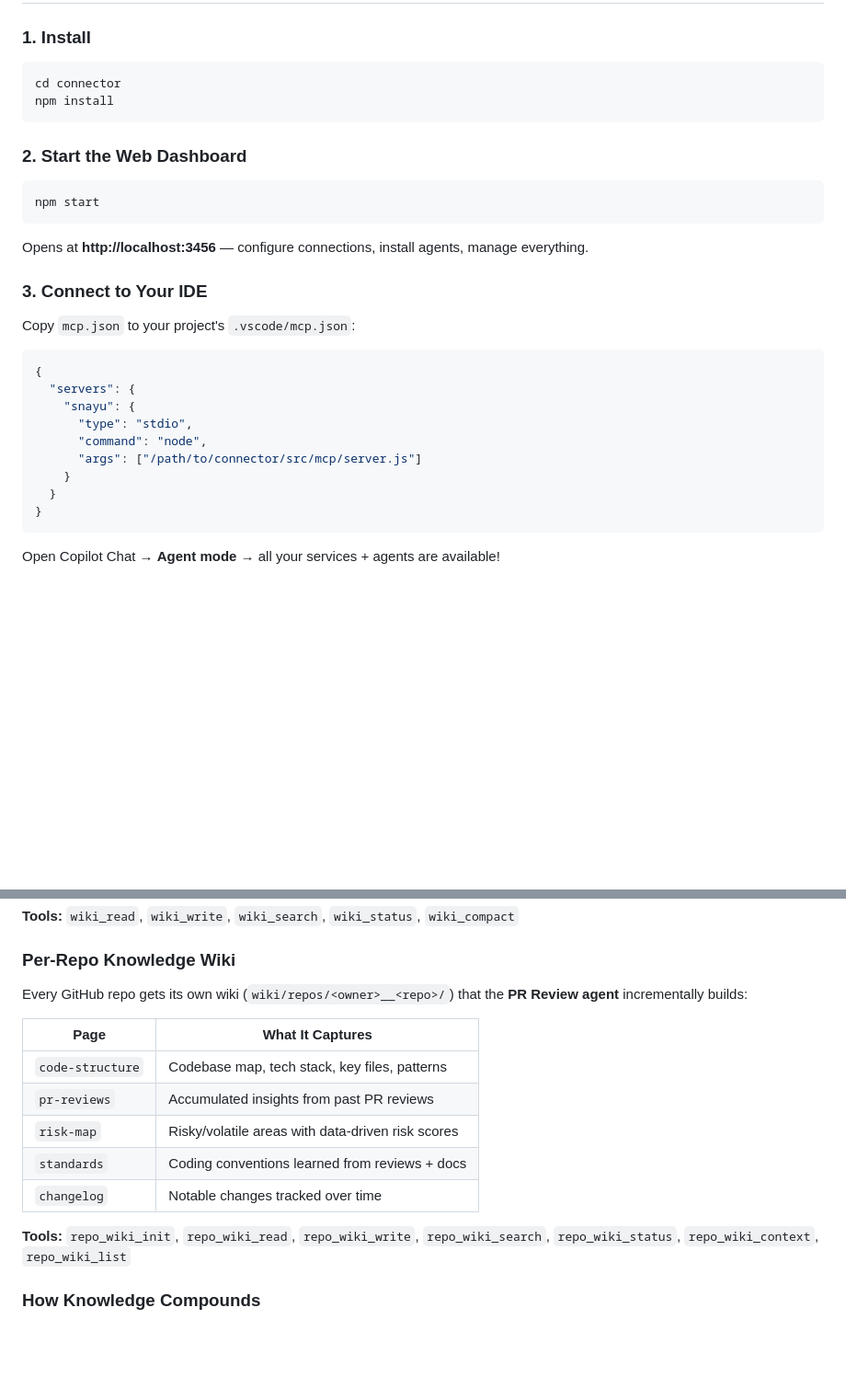
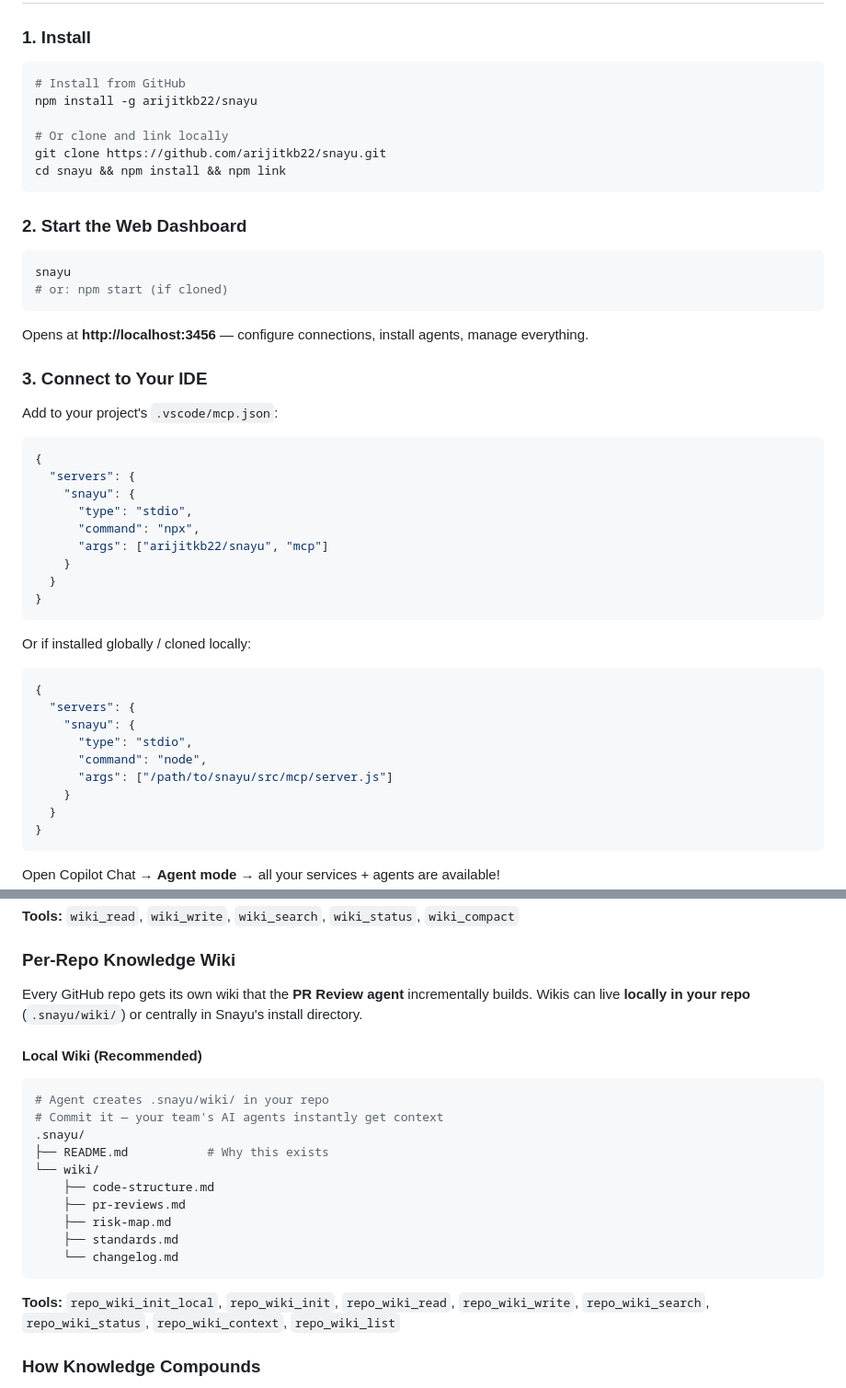
Before and after one commit to arijitkb22/snayu, a Markdown page: README.md, 2 parts joined by grey strips. Shown at 92% size. Drawn GitHub-style; blank space fills up the shorter version.

Commit message:
docs: update README with GitHub install instructions and local wiki

````diff
--- a/README.md
+++ b/README.md
@@ -17,21 +17,40 @@ But it's more than a connector. Snayu includes a **no-code agent builder** with
 ### 1. Install
 
 ```bash
-cd connector
-npm install
+# Install from GitHub
+npm install -g arijitkb22/snayu
+
+# Or clone and link locally
+git clone https://github.com/arijitkb22/snayu.git
+cd snayu && npm install && npm link
 ```
 
 ### 2. Start the Web Dashboard
 
 ```bash
-npm start
+snayu
+# or: npm start (if cloned)
 ```
 
 Opens at **http://localhost:3456** — configure connections, install agents, manage everything.
 
 ### 3. Connect to Your IDE
 
-Copy `mcp.json` to your project's `.vscode/mcp.json`:
+Add to your project's `.vscode/mcp.json`:
+
+```json
+{
+  "servers": {
+    "snayu": {
+      "type": "stdio",
+      "command": "npx",
+      "args": ["arijitkb22/snayu", "mcp"]
+    }
+  }
+}
+```
+
+Or if installed globally / cloned locally:
 
 ```json
 {
@@ -39,7 +58,7 @@ Copy `mcp.json` to your project's `.vscode/mcp.json`:
     "snayu": {
       "type": "stdio",
       "command": "node",
-      "args": ["/path/to/connector/src/mcp/server.js"]
+      "args": ["/path/to/snayu/src/mcp/server.js"]
     }
   }
 }
@@ -123,17 +142,24 @@ Every Snayu installation has a **global wiki** (`wiki/`) — 7 structured pages
 
 ### Per-Repo Knowledge Wiki
 
-Every GitHub repo gets its own wiki (`wiki/repos/<owner>__<repo>/`) that the **PR Review agent** incrementally builds:
+Every GitHub repo gets its own wiki that the **PR Review agent** incrementally builds. Wikis can live **locally in your repo** (`.snayu/wiki/`) or centrally in Snayu's install directory.
 
-| Page | What It Captures |
-|------|-----------------|
-| `code-structure` | Codebase map, tech stack, key files, patterns |
-| `pr-reviews` | Accumulated insights from past PR reviews |
-| `risk-map` | Risky/volatile areas with data-driven risk scores |
-| `standards` | Coding conventions learned from reviews + docs |
-| `changelog` | Notable changes tracked over time |
+#### Local Wiki (Recommended)
 
-**Tools:** `repo_wiki_init`, `repo_wiki_read`, `repo_wiki_write`, `repo_wiki_search`, `repo_wiki_status`, `repo_wiki_context`, `repo_wiki_list`
+```bash
+# Agent creates .snayu/wiki/ in your repo
+# Commit it — your team's AI agents instantly get context
+.snayu/
+├── README.md           # Why this exists
+└── wiki/
+    ├── code-structure.md
+    ├── pr-reviews.md
+    ├── risk-map.md
+    ├── standards.md
+    └── changelog.md
+```
+
+**Tools:** `repo_wiki_init_local`, `repo_wiki_init`, `repo_wiki_read`, `repo_wiki_write`, `repo_wiki_search`, `repo_wiki_status`, `repo_wiki_context`, `repo_wiki_list`
 
 ### How Knowledge Compounds
 
````
